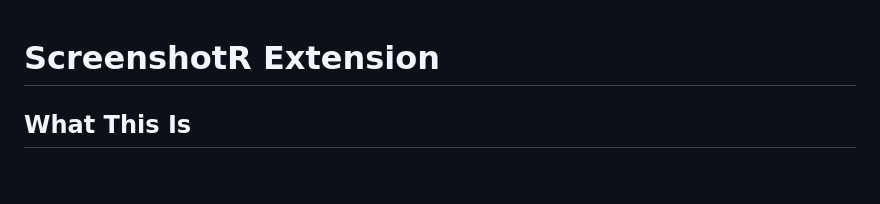
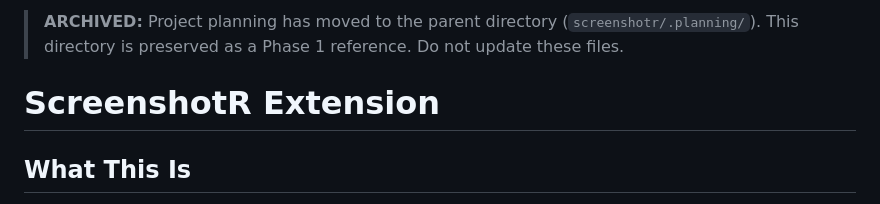
Before and after one commit to john0x01/screenshotr-extension, a Markdown page: .planning/PROJECT.md, the part around the change. Drawn GitHub-style; blank space fills up the shorter version.

Commit message:
docs: archive extension planning — project planning moved to parent repo
Co-Authored-By: Claude Opus 4.6 (1M context) <noreply@anthropic.com>

```diff
--- a/.planning/PROJECT.md
+++ b/.planning/PROJECT.md
@@ -1,3 +1,6 @@
+> **ARCHIVED:** Project planning has moved to the parent directory (`screenshotr/.planning/`).
+> This directory is preserved as a Phase 1 reference. Do not update these files.
+
 # ScreenshotR Extension
 
 ## What This Is
```
